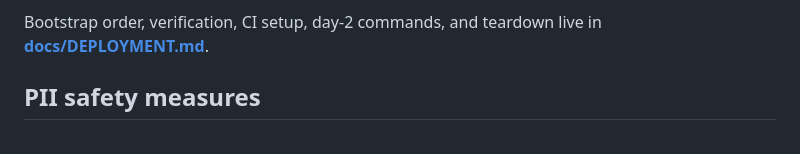
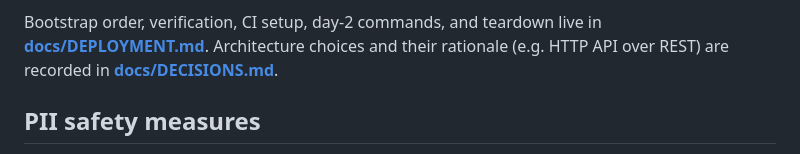
Before and after one commit to SakifSurur/superstruct-user, a Markdown page: README.md, the part around the change. Rendered like a GitHub page.

Commit message:
Record HTTP API over REST decision

```diff
--- a/README.md
+++ b/README.md
@@ -84,7 +84,9 @@ push to `main` — its manual-deployment API does not support SSR compute
 bundles.
 
 Bootstrap order, verification, CI setup, day-2 commands, and teardown live in
-**[docs/DEPLOYMENT.md](docs/DEPLOYMENT.md)**.
+**[docs/DEPLOYMENT.md](docs/DEPLOYMENT.md)**. Architecture choices and their
+rationale (e.g. HTTP API over REST) are recorded in
+**[docs/DECISIONS.md](docs/DECISIONS.md)**.
 
 ## PII safety measures
 
```
Also changed, not shown: docs/DECISIONS.md (added, +34 -0 lines).
